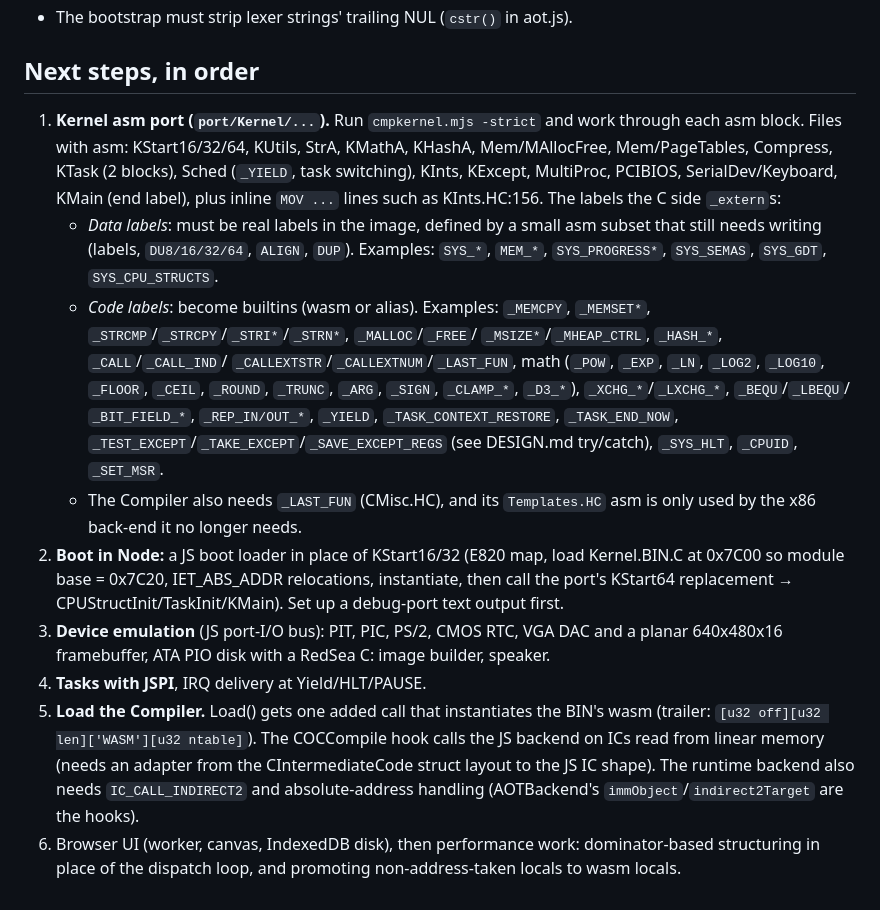
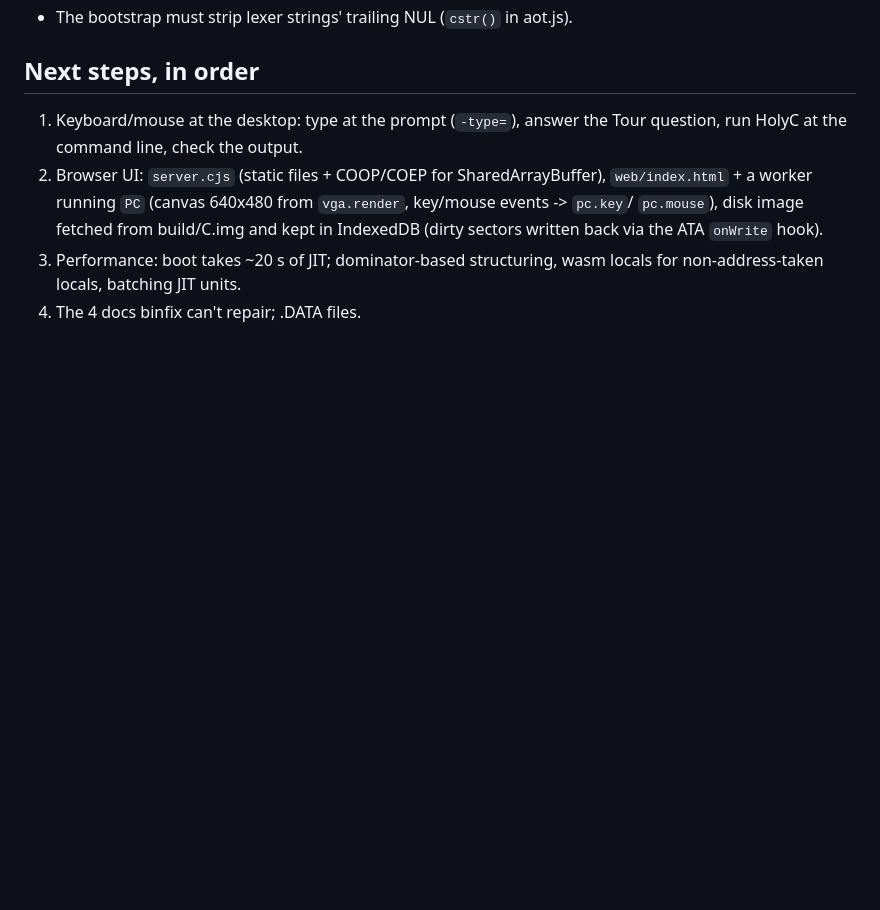
Before and after one commit to dynamiteswag81/WebTempleOS, a Markdown page: HANDOFF.md, the part around one of its changes. GitHub-like rendering; blank space fills up the shorter version.

```diff
--- a/HANDOFF.md
+++ b/HANDOFF.md
@@ -201,42 +238,13 @@ it, with `port/` overlaid on top (`TempleFS` in aot.js).
 - The bootstrap must strip lexer strings' trailing NUL (`cstr()` in aot.js).
 
 ## Next steps, in order
-1. **Kernel asm port (`port/Kernel/...`).** Run `cmpkernel.mjs -strict` and
-   work through each asm block. Files with asm: KStart16/32/64, KUtils,
-   StrA, KMathA, KHashA, Mem/MAllocFree, Mem/PageTables, Compress,
-   KTask (2 blocks), Sched (`_YIELD`, task switching), KInts,
-   KExcept, MultiProc, PCIBIOS, SerialDev/Keyboard, KMain (end label),
-   plus inline `MOV ...` lines such as KInts.HC:156. The labels the C side
-   `_extern`s:
-   - *Data labels*: must be real labels in the image, defined by a small asm
-     subset that still needs writing (labels, `DU8/16/32/64`, `ALIGN`, `DUP`).
-     Examples: `SYS_*`, `MEM_*`, `SYS_PROGRESS*`, `SYS_SEMAS`, `SYS_GDT`,
-     `SYS_CPU_STRUCTS`.
-   - *Code labels*: become builtins (wasm or alias). Examples: `_MEMCPY`,
-     `_MEMSET*`, `_STRCMP`/`_STRCPY`/`_STRI*`/`_STRN*`, `_MALLOC`/`_FREE`/
-     `_MSIZE*`/`_MHEAP_CTRL`, `_HASH_*`, `_CALL`/`_CALL_IND`/
-     `_CALLEXTSTR`/`_CALLEXTNUM`/`_LAST_FUN`, math (`_POW`, `_EXP`, `_LN`,
-     `_LOG2`, `_LOG10`, `_FLOOR`, `_CEIL`, `_ROUND`, `_TRUNC`, `_ARG`,
-     `_SIGN`, `_CLAMP_*`, `_D3_*`), `_XCHG_*`/`_LXCHG_*`, `_BEQU`/`_LBEQU`/
-     `_BIT_FIELD_*`, `_REP_IN/OUT_*`, `_YIELD`, `_TASK_CONTEXT_RESTORE`,
-     `_TASK_END_NOW`, `_TEST_EXCEPT`/`_TAKE_EXCEPT`/`_SAVE_EXCEPT_REGS`
-     (see DESIGN.md try/catch), `_SYS_HLT`, `_CPUID`, `_SET_MSR`.
-   - The Compiler also needs `_LAST_FUN` (CMisc.HC), and its `Templates.HC`
-     asm is only used by the x86 back-end it no longer needs.
-2. **Boot in Node:** a JS boot loader in place of KStart16/32 (E820 map, load
-   Kernel.BIN.C at 0x7C00 so module base = 0x7C20, IET_ABS_ADDR relocations,
-   instantiate, then call the port's KStart64 replacement →
-   CPUStructInit/TaskInit/KMain). Set up a debug-port text output first.
-3. **Device emulation** (JS port-I/O bus): PIT, PIC, PS/2, CMOS RTC, VGA DAC
-   and a planar 640x480x16 framebuffer, ATA PIO disk with a RedSea C: image
-   builder, speaker.
-4. **Tasks with JSPI**, IRQ delivery at Yield/HLT/PAUSE.
-5. **Load the Compiler.** Load() gets one added call that instantiates the
-   BIN's wasm (trailer: `[u32 off][u32 len]['WASM'][u32 ntable]`). The
-   COCCompile hook calls the JS backend on ICs read from linear memory (needs
-   an adapter from the CIntermediateCode struct layout to the JS IC shape).
-   The runtime backend also needs `IC_CALL_INDIRECT2` and absolute-address
-   handling (AOTBackend's `immObject`/`indirect2Target` are the hooks).
-6. Browser UI (worker, canvas, IndexedDB disk), then performance work:
-   dominator-based structuring in place of the dispatch loop, and promoting
-   non-address-taken locals to wasm locals.
+1. Keyboard/mouse at the desktop: type at the prompt (`-type=`), answer
+   the Tour question, run HolyC at the command line, check the output.
+2. Browser UI: `server.cjs` (static files + COOP/COEP for
+   SharedArrayBuffer), `web/index.html` + a worker running `PC`
+   (canvas 640x480 from `vga.render`, key/mouse events -> `pc.key`/
+   `pc.mouse`), disk image fetched from build/C.img and kept in
+   IndexedDB (dirty sectors written back via the ATA `onWrite` hook).
+3. Performance: boot takes ~20 s of JIT; dominator-based structuring,
+   wasm locals for non-address-taken locals, batching JIT units.
+4. The 4 docs binfix can't repair; .DATA files.
```
Also changed, not shown: other parts of HANDOFF.md (+48 -11 lines).
